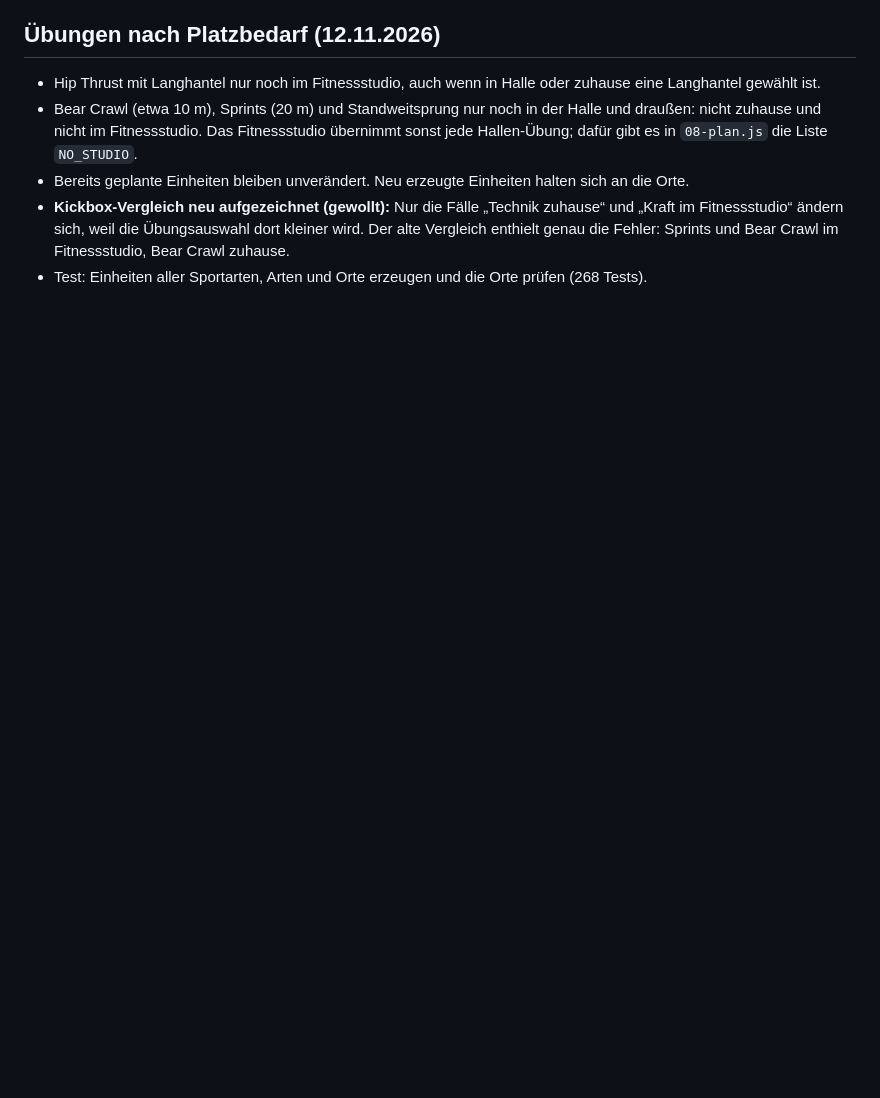
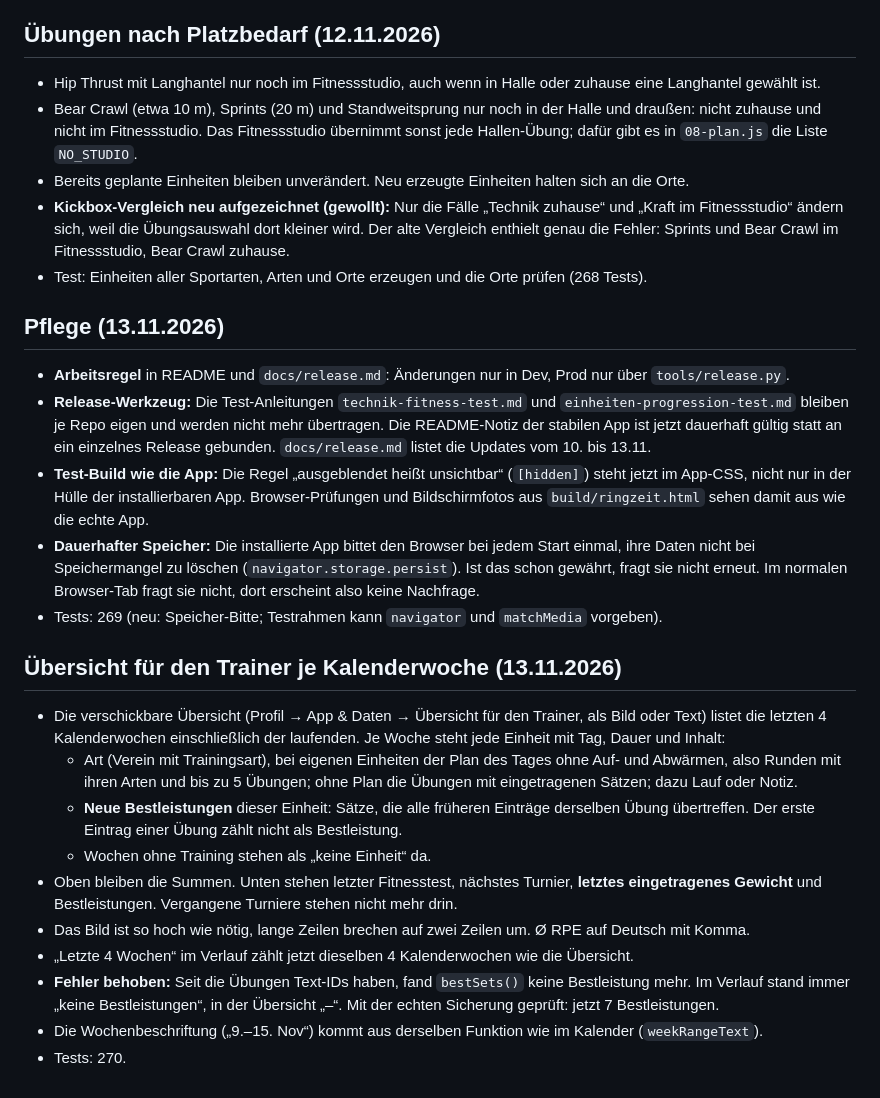
Before and after one commit to dnsmaur1992/ringzeit, a Markdown page: docs/implementation-status.md, the part around the change. Drawn GitHub-style; blank space fills up the shorter version.

```diff
--- a/docs/implementation-status.md
+++ b/docs/implementation-status.md
@@ -441,3 +441,35 @@ genauso mit dem unveränderten Prod-Stand auf). Kein Push/Upload.
   ändern sich, weil die Übungsauswahl dort kleiner wird. Der alte Vergleich enthielt genau die Fehler: Sprints und
   Bear Crawl im Fitnessstudio, Bear Crawl zuhause.
 - Test: Einheiten aller Sportarten, Arten und Orte erzeugen und die Orte prüfen (268 Tests).
+
+## Pflege (13.11.2026)
+
+- **Arbeitsregel** in README und `docs/release.md`: Änderungen nur in Dev, Prod nur über `tools/release.py`.
+- **Release-Werkzeug:** Die Test-Anleitungen `technik-fitness-test.md` und `einheiten-progression-test.md` bleiben je Repo
+  eigen und werden nicht mehr übertragen. Die README-Notiz der stabilen App ist jetzt dauerhaft gültig statt an ein
+  einzelnes Release gebunden. `docs/release.md` listet die Updates vom 10. bis 13.11.
+- **Test-Build wie die App:** Die Regel „ausgeblendet heißt unsichtbar“ (`[hidden]`) steht jetzt im App-CSS, nicht nur in
+  der Hülle der installierbaren App. Browser-Prüfungen und Bildschirmfotos aus `build/ringzeit.html` sehen damit aus wie
+  die echte App.
+- **Dauerhafter Speicher:** Die installierte App bittet den Browser bei jedem Start einmal, ihre Daten nicht bei
+  Speichermangel zu löschen (`navigator.storage.persist`). Ist das schon gewährt, fragt sie nicht erneut. Im normalen
+  Browser-Tab fragt sie nicht, dort erscheint also keine Nachfrage.
+- Tests: 269 (neu: Speicher-Bitte; Testrahmen kann `navigator` und `matchMedia` vorgeben).
+
+## Übersicht für den Trainer je Kalenderwoche (13.11.2026)
+
+- Die verschickbare Übersicht (Profil → App & Daten → Übersicht für den Trainer, als Bild oder Text) listet die letzten
+  4 Kalenderwochen einschließlich der laufenden. Je Woche steht jede Einheit mit Tag, Dauer und Inhalt:
+  - Art (Verein mit Trainingsart), bei eigenen Einheiten der Plan des Tages ohne Auf- und Abwärmen, also Runden mit
+    ihren Arten und bis zu 5 Übungen; ohne Plan die Übungen mit eingetragenen Sätzen; dazu Lauf oder Notiz.
+  - **Neue Bestleistungen** dieser Einheit: Sätze, die alle früheren Einträge derselben Übung übertreffen. Der erste
+    Eintrag einer Übung zählt nicht als Bestleistung.
+  - Wochen ohne Training stehen als „keine Einheit“ da.
+- Oben bleiben die Summen. Unten stehen letzter Fitnesstest, nächstes Turnier, **letztes eingetragenes Gewicht** und
+  Bestleistungen. Vergangene Turniere stehen nicht mehr drin.
+- Das Bild ist so hoch wie nötig, lange Zeilen brechen auf zwei Zeilen um. Ø RPE auf Deutsch mit Komma.
+- „Letzte 4 Wochen“ im Verlauf zählt jetzt dieselben 4 Kalenderwochen wie die Übersicht.
+- **Fehler behoben:** Seit die Übungen Text-IDs haben, fand `bestSets()` keine Bestleistung mehr. Im Verlauf stand
+  immer „keine Bestleistungen“, in der Übersicht „–“. Mit der echten Sicherung geprüft: jetzt 7 Bestleistungen.
+- Die Wochenbeschriftung („9.–15. Nov“) kommt aus derselben Funktion wie im Kalender (`weekRangeText`).
+- Tests: 270.
```
Also changed, not shown: docs/release.md (+22 -0 lines).
